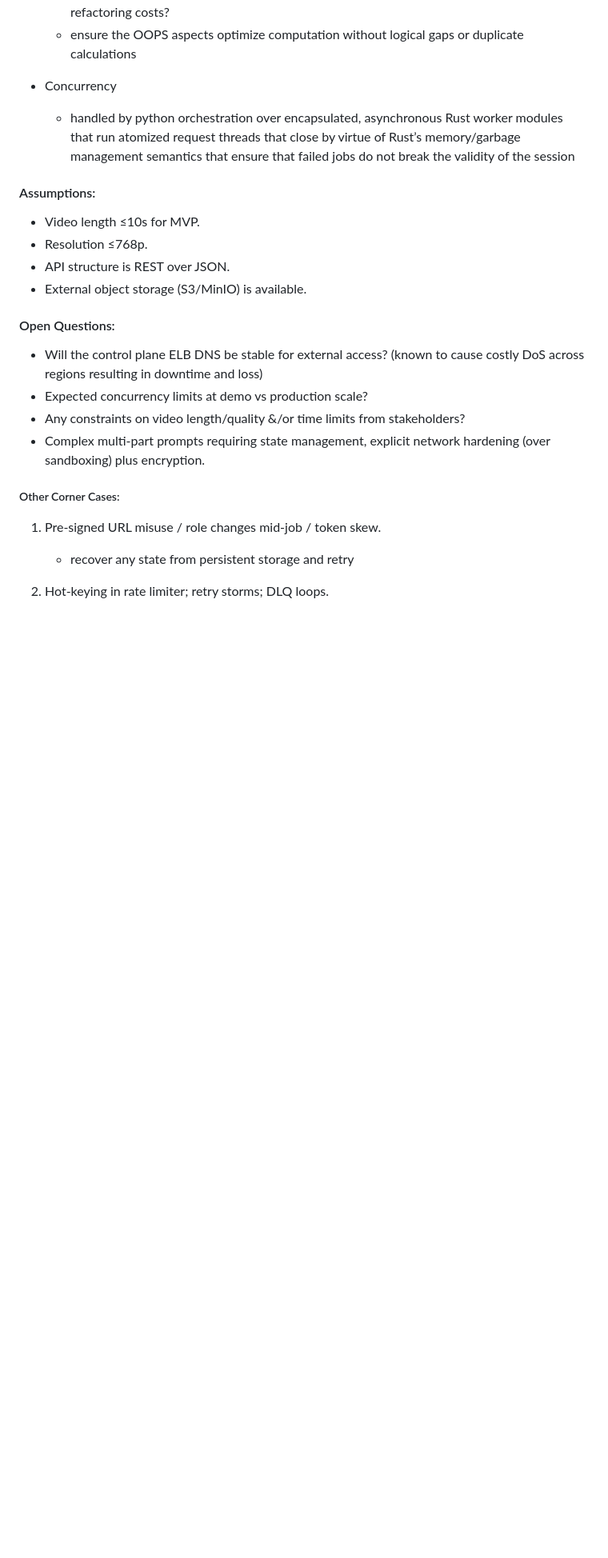
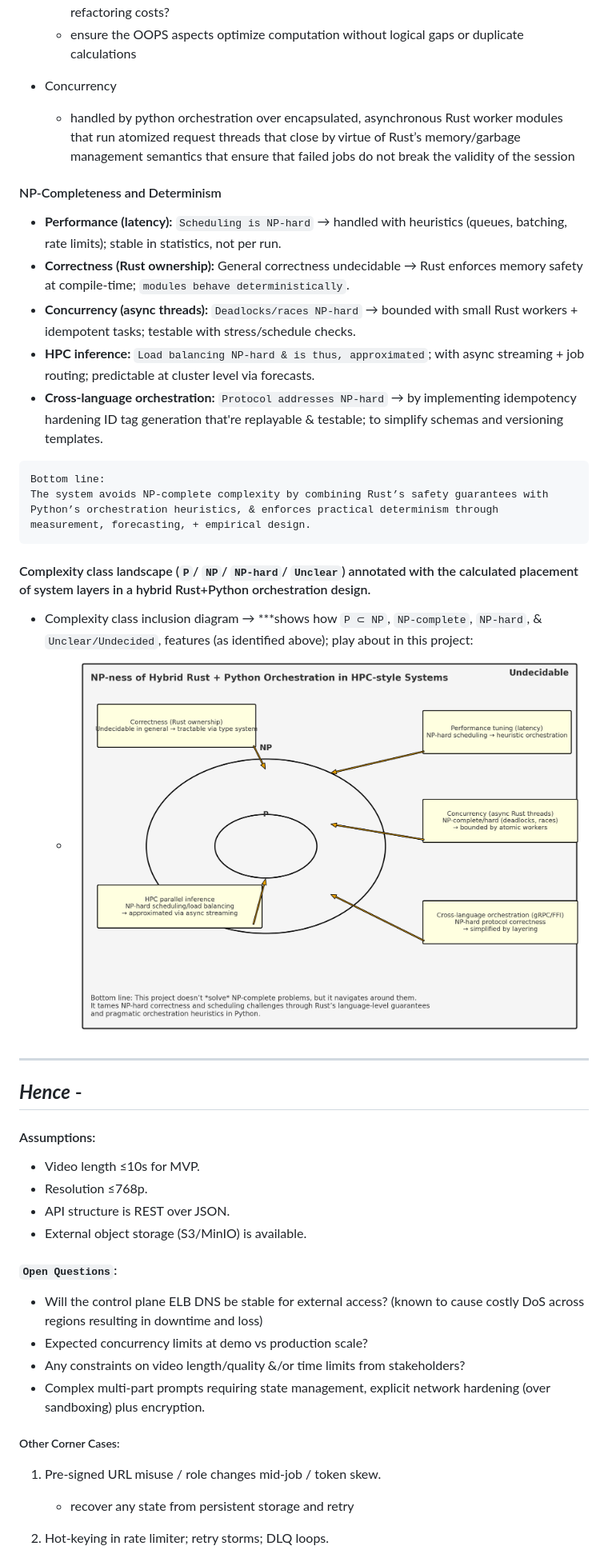
Before and after one commit to keerthanap8898/TextToVideoAPI, a Markdown page: README.md, the part around the change printed below. Shown: that part at 80% size. GitHub-like rendering; blank space fills up the shorter version.

````diff
--- a/README.md
+++ b/README.md
@@ -56,13 +56,32 @@ o [View the full design document here (PDF)](https://github.com/keerthanap8898/T
   - Concurrency
     - handled by python orchestration over encapsulated, asynchronous Rust worker modules that run atomized request threads that close by virtue of Rust’s memory/garbage management semantics that ensure that failed jobs do not break the validity of the session
 
+#### NP-Completeness and Determinism
+  - **Performance (latency):** `Scheduling is NP-hard` → handled with heuristics (queues, batching, rate limits); stable in statistics, not per run.
+  - **Correctness (Rust ownership):** General correctness undecidable → Rust enforces memory safety at compile-time; `modules behave deterministically`.
+  - **Concurrency (async threads):** `Deadlocks/races NP-hard` → bounded with small Rust workers + idempotent tasks; testable with stress/schedule checks.
+  - **HPC inference:** `Load balancing NP-hard & is thus, approximated`; with async streaming + job routing; predictable at cluster level via forecasts.
+  - **Cross-language orchestration:** `Protocol addresses NP-hard` → by implementing idempotency hardening ID tag generation that're replayable & testable; to simplify schemas and versioning templates.
+
+```
+Bottom line:
+The system avoids NP-complete complexity by combining Rust’s safety guarantees with Python’s orchestration heuristics, & enforces practical determinism through measurement, forecasting, + empirical design.
+```
+#### Complexity class landscape (`P`/ `NP`/ `NP-hard`/ `Unclear`) annotated with the calculated placement of system layers in a hybrid Rust+Python orchestration design.
+  - Complexity class inclusion diagram → ***shows how `P ⊂ NP`, `NP-complete`, `NP-hard`, & `Unclear/Undecided`, features (as identified above); play about in this project:
+      * ![P/NP/NP-hard/unclear - complexity class Venn diagram](https://github.com/keerthanap8898/TextToVideoAPI/blob/main/Resources/Other/Images/NP-ness_Text-to-video_API.png)
+
+---
+
+## ***Hence*** -
+
 #### Assumptions:
   - Video length ≤10s for MVP.
   - Resolution ≤768p.
   - API structure is REST over JSON.
   - External object storage (S3/MinIO) is available.
 
-#### Open Questions:
+#### `Open Questions`:
   - Will the control plane ELB DNS be stable for external access? (known to cause costly DoS across regions resulting in downtime and loss)
   - Expected concurrency limits at demo vs production scale?
   - Any constraints on video length/quality &/or time limits from stakeholders?
````
Also changed, not shown: other parts of README.md (+13 -11 lines).
